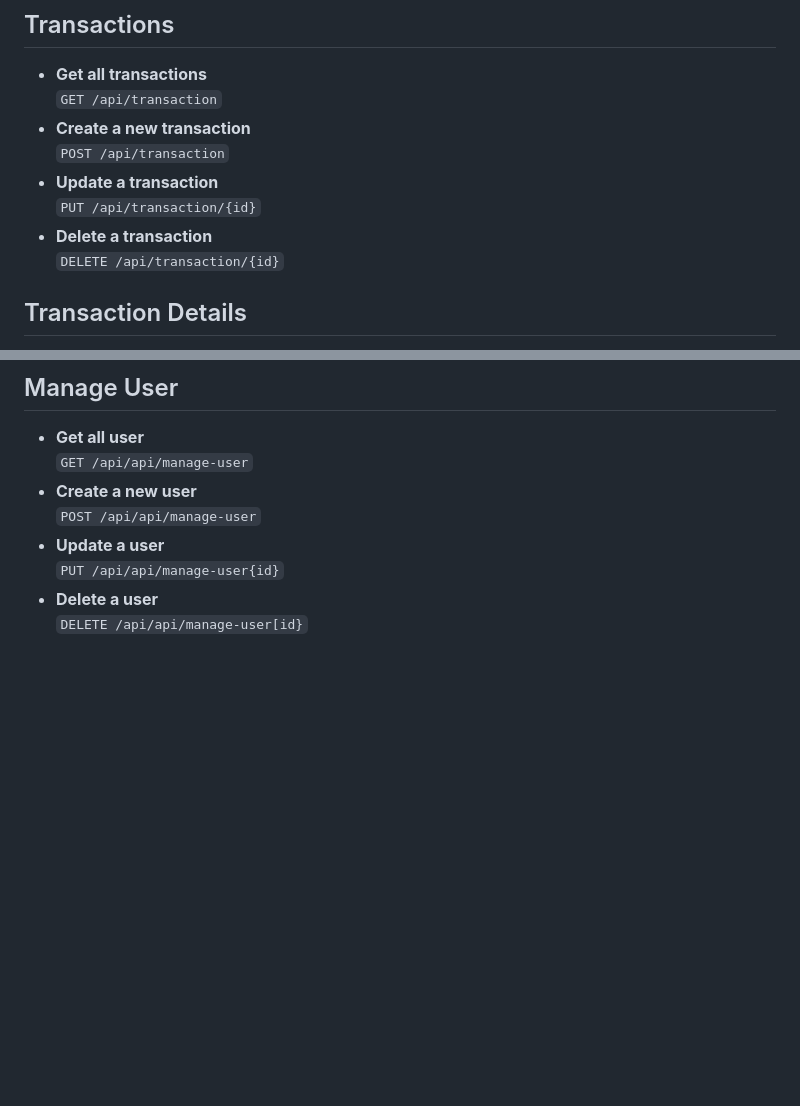
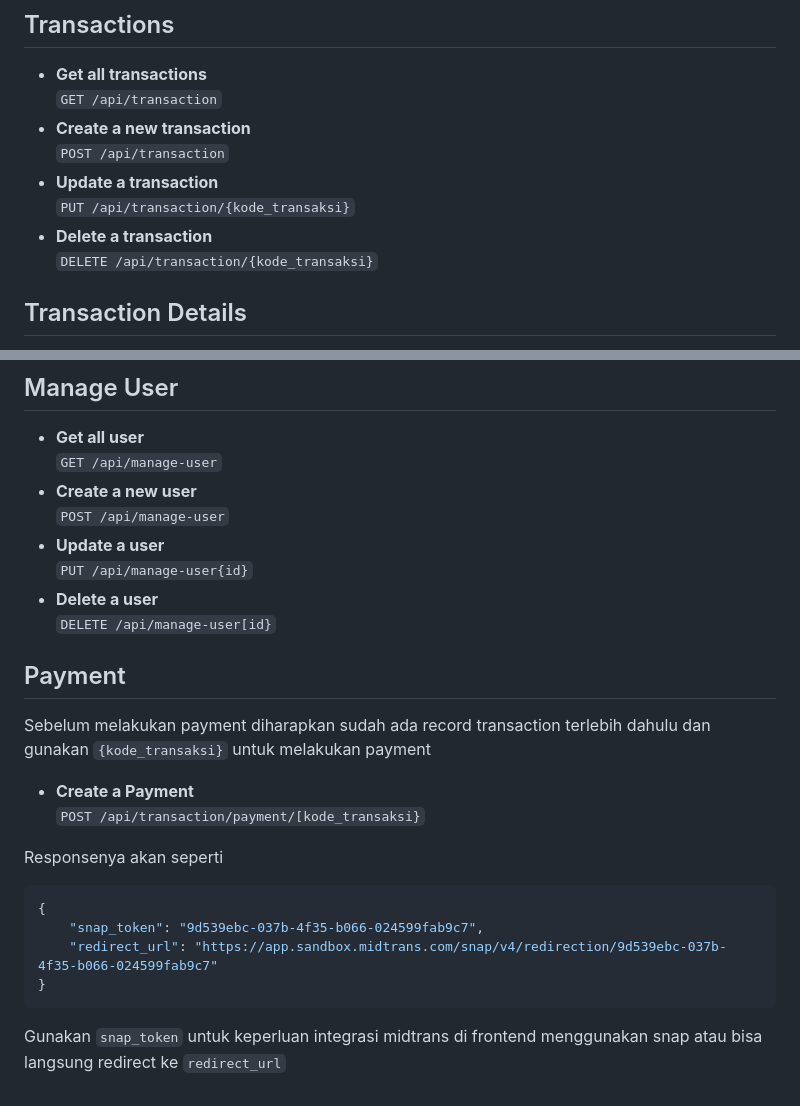
Before and after one commit to SendokJeruk/BackendEMart, a Markdown page: README.md, 2 parts joined by grey strips. GitHub-like rendering; blank space fills up the shorter version.

````diff
--- a/README.md
+++ b/README.md
@@ -96,9 +96,9 @@ Sebelum menggunakan API ini, ikuti langkah-langkah berikut:
 - **Create a new transaction**
   `POST /api/transaction`
 - **Update a transaction**
-  `PUT /api/transaction/{id}`
+  `PUT /api/transaction/{kode_transaksi}`
 - **Delete a transaction**
-  `DELETE /api/transaction/{id}`
+  `DELETE /api/transaction/{kode_transaksi}`
 
 ## Transaction Details
 - **Get all transaction details**
@@ -114,10 +114,25 @@ Sebelum menggunakan API ini, ikuti langkah-langkah berikut:
 
 ## Manage User
 - **Get all user**
-  `GET /api/api/manage-user`
+  `GET /api/manage-user`
 - **Create a new user**
-  `POST /api/api/manage-user`
+  `POST /api/manage-user`
 - **Update a user**
-  `PUT /api/api/manage-user{id}`
+  `PUT /api/manage-user{id}`
 - **Delete a user**
-  `DELETE /api/api/manage-user[id}`
+  `DELETE /api/manage-user[id}`
+
+## Payment
+Sebelum melakukan payment diharapkan sudah ada record transaction terlebih dahulu dan gunakan `{kode_transaksi}` untuk melakukan payment
+- **Create a Payment**
+  `POST /api/transaction/payment/[kode_transaksi}`
+
+Responsenya akan seperti
+```json
+{
+    "snap_token": "9d539ebc-037b-4f35-b066-024599fab9c7",
+    "redirect_url": "https://app.sandbox.midtrans.com/snap/v4/redirection/9d539ebc-037b-4f35-b066-024599fab9c7"
+}
+```
+
+Gunakan `snap_token` untuk keperluan integrasi midtrans di frontend menggunakan snap atau bisa langsung redirect ke `redirect_url`
````
